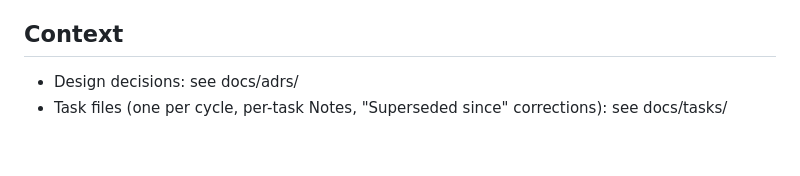
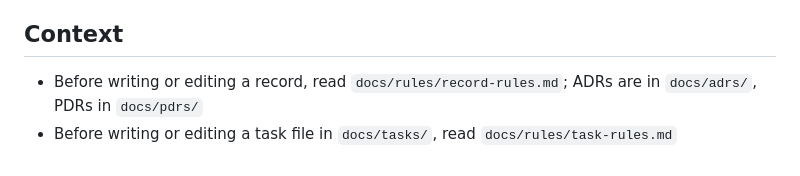
Before and after one commit to lushihui51/Flashy, a Markdown page: AGENTS.md, the part around the change. Rendered like a GitHub page.

Commit message:
docs: point AGENTS.md at the rules files
Two imperative lines in Context replace the two "see docs/…" lines.

Co-Authored-By: Claude Fable 5.1 <noreply@anthropic.com>

```diff
--- a/AGENTS.md
+++ b/AGENTS.md
@@ -156,5 +156,5 @@ The 12 tables under `app/models/`; the model files and the ADRs cited hold the c
 
 ## Context
 
-- Design decisions: see docs/adrs/
-- Task files (one per cycle, per-task Notes, "Superseded since" corrections): see docs/tasks/
+- Before writing or editing a record, read `docs/rules/record-rules.md`; ADRs are in `docs/adrs/`, PDRs in `docs/pdrs/`
+- Before writing or editing a task file in `docs/tasks/`, read `docs/rules/task-rules.md`
```
